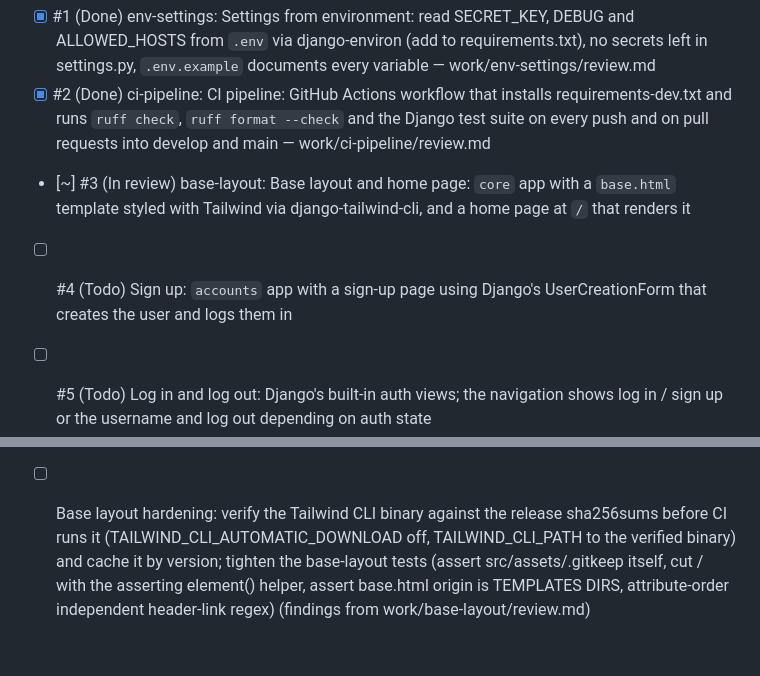
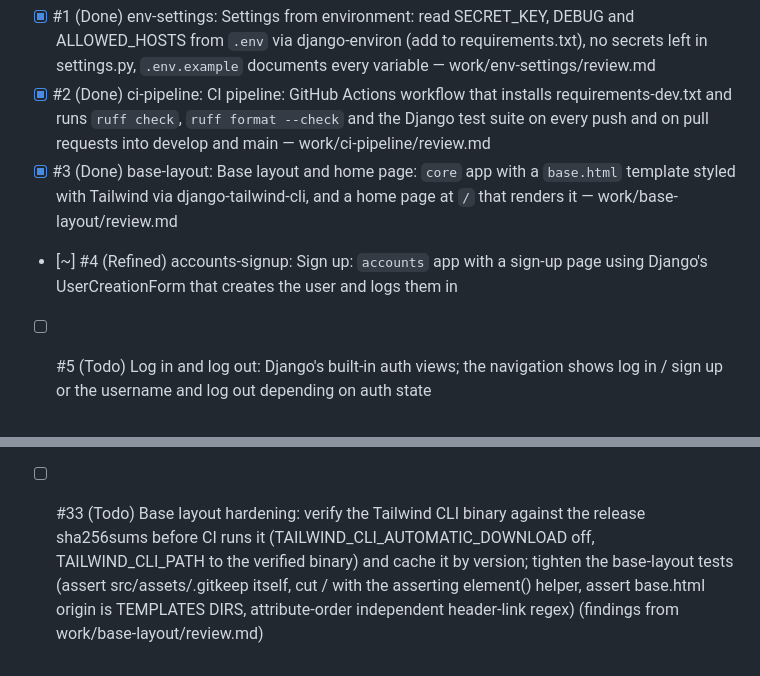
Before and after one commit to SimonNancekievill/learning-companion, a Markdown page: work/backlog.md, 2 parts joined by grey strips. Rendered like a GitHub page.

Commit message:
docs(accounts-signup): refined ticket
Refs #4

Co-Authored-By: Claude Opus 5.5 <noreply@anthropic.com>

```diff
--- a/work/backlog.md
+++ b/work/backlog.md
@@ -7,8 +7,8 @@ number, status and ticket id are filled in by the pipeline — leave them alone.
 
 - [x] #1 (Done) env-settings: Settings from environment: read SECRET_KEY, DEBUG and ALLOWED_HOSTS from `.env` via django-environ (add to requirements.txt), no secrets left in settings.py, `.env.example` documents every variable — work/env-settings/review.md
 - [x] #2 (Done) ci-pipeline: CI pipeline: GitHub Actions workflow that installs requirements-dev.txt and runs `ruff check`, `ruff format --check` and the Django test suite on every push and on pull requests into develop and main — work/ci-pipeline/review.md
-- [~] #3 (In review) base-layout: Base layout and home page: `core` app with a `base.html` template styled with Tailwind via django-tailwind-cli, and a home page at `/` that renders it
-- [ ] #4 (Todo) Sign up: `accounts` app with a sign-up page using Django's UserCreationForm that creates the user and logs them in
+- [x] #3 (Done) base-layout: Base layout and home page: `core` app with a `base.html` template styled with Tailwind via django-tailwind-cli, and a home page at `/` that renders it — work/base-layout/review.md
+- [~] #4 (Refined) accounts-signup: Sign up: `accounts` app with a sign-up page using Django's UserCreationForm that creates the user and logs them in
 - [ ] #5 (Todo) Log in and log out: Django's built-in auth views; the navigation shows log in / sign up or the username and log out depending on auth state
 - [ ] #6 (Todo) Profile model: linked one-to-one to the user with `name`, `cohort` and a list of `focus_area` tags, created automatically for every new user
 - [ ] #7 (Todo) Profile page: view and edit your own profile, login required, never shows another user's data
@@ -31,4 +31,4 @@ number, status and ticket id are filled in by the pipeline — leave them alone.
 - [ ] #24 (Todo) Docker image in CI: build the Docker image in the GitHub Actions workflow on pull requests into develop and main
 - [ ] #26 (Todo) Harden guard-bash.sh: make the commit/push guard robust: detect --no-verify/-n and abbreviated --no-v* anywhere in the git commit args (ignoring quoted messages and heredocs, not cut at ;&|), recognise git with global options (-c, -C, --git-dir), env/command prefixes, absolute paths and bash -c/subshells, block core.hooksPath overrides and +refspec force-pushes to protected branches, and add a self-test script covering these cases (findings from work/env-settings/review.md)
 - [ ] #29 (Todo) CI hardening: least-privilege `permissions: contents: read` in ci.yml, actions pinned to commit SHAs with Dependabot for github-actions, `persist-credentials: false` on checkout, `app_id` (GitHub Actions) on the required lint/test checks in board.sh protect, fail-closed env for the board.sh protect test, and document or replace the admin-bypass push of the main->develop merge-back (findings from work/ci-pipeline/review.md)
-- [ ] Base layout hardening: verify the Tailwind CLI binary against the release sha256sums before CI runs it (TAILWIND_CLI_AUTOMATIC_DOWNLOAD off, TAILWIND_CLI_PATH to the verified binary) and cache it by version; tighten the base-layout tests (assert src/assets/.gitkeep itself, cut <head>/<main> with the asserting element() helper, assert base.html origin is TEMPLATES DIRS, attribute-order independent header-link regex) (findings from work/base-layout/review.md)
+- [ ] #33 (Todo) Base layout hardening: verify the Tailwind CLI binary against the release sha256sums before CI runs it (TAILWIND_CLI_AUTOMATIC_DOWNLOAD off, TAILWIND_CLI_PATH to the verified binary) and cache it by version; tighten the base-layout tests (assert src/assets/.gitkeep itself, cut <head>/<main> with the asserting element() helper, assert base.html origin is TEMPLATES DIRS, attribute-order independent header-link regex) (findings from work/base-layout/review.md)
```
Also changed, not shown: work/accounts-signup/ticket.md (added, +33 -0 lines).
